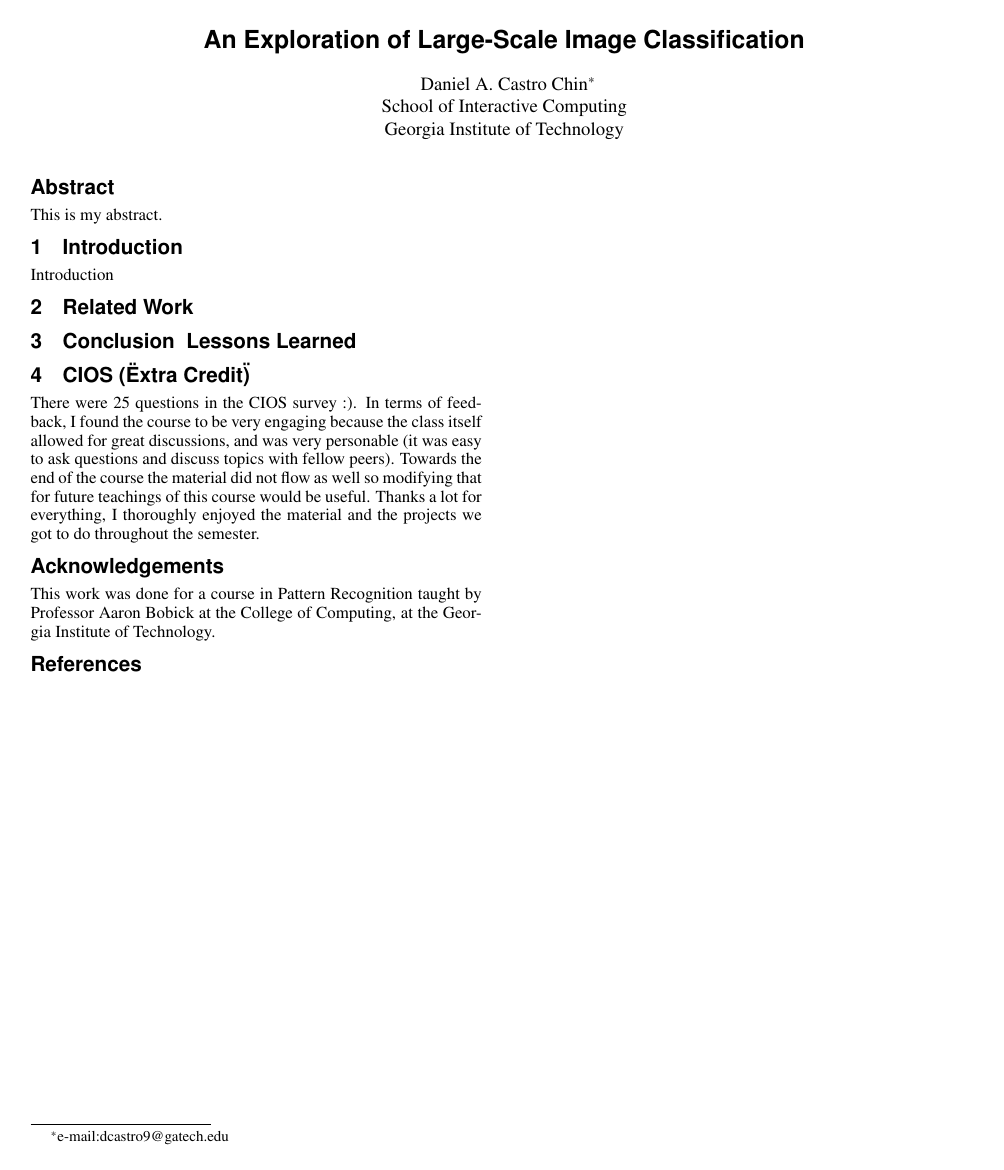
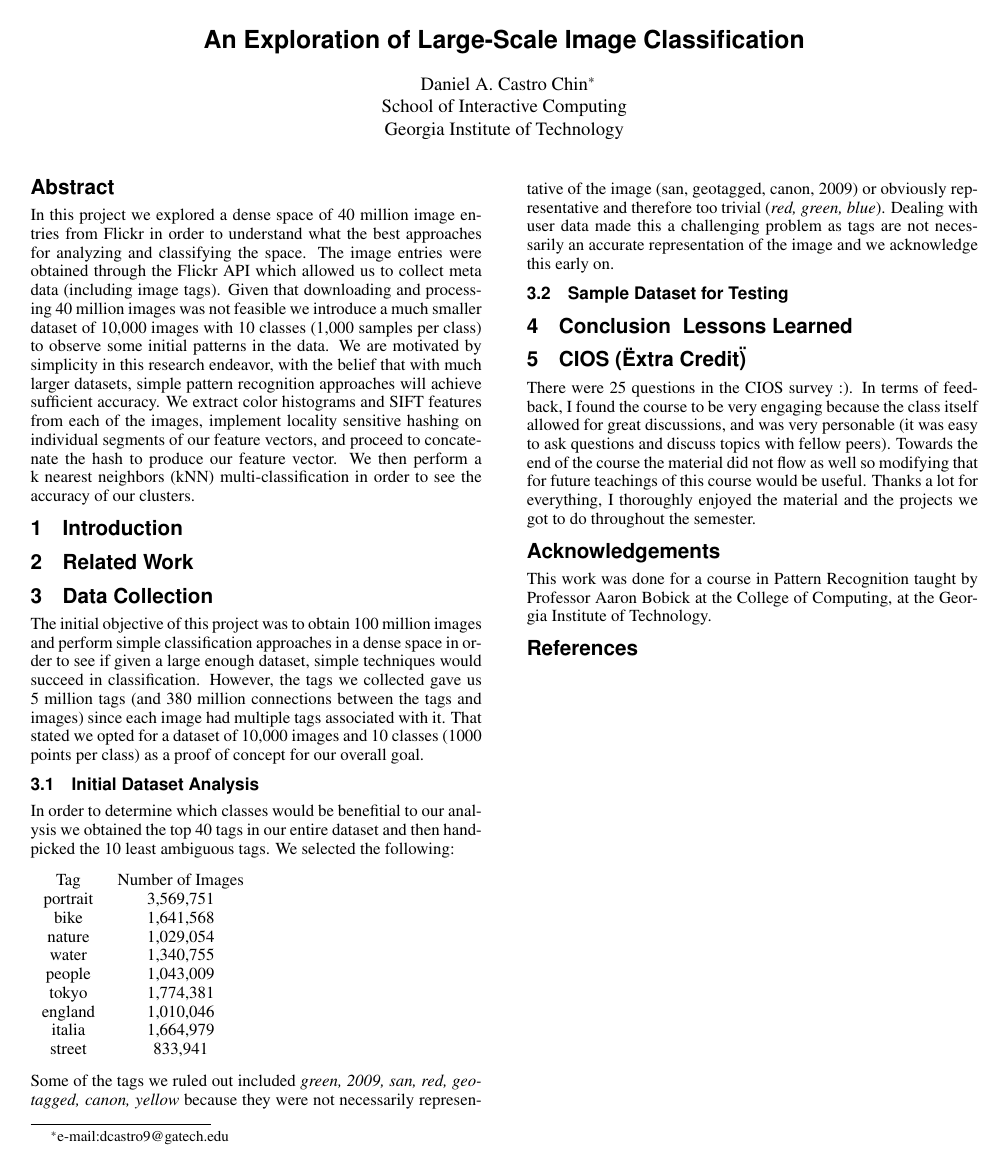
Before and after one commit to dcastro9/patternrec_fp, a LaTeX paper (final_report/template.tex): the whole page. Compiled offline with pdfLaTeX.

```diff
--- a/final_report/template.tex
+++ b/final_report/template.tex
@@ -37,7 +37,7 @@
 
 \begin{abstract}
 
-This is my abstract.
+In this project we explored a dense space of 40 million image entries from Flickr in order to understand what the best approaches for analyzing and classifying the space. The image entries were obtained through the Flickr API which allowed us to collect meta data (including image tags). Given that downloading and processing 40 million images was not feasible we introduce a much smaller dataset of 10,000 images with 10 classes (1,000 samples per class) to observe some initial patterns in the data. We are motivated by simplicity in this research endeavor, with the belief that with much larger datasets, simple pattern recognition approaches will achieve sufficient accuracy. We extract color histograms and SIFT features from each of the images, implement locality sensitive hashing on individual segments of our feature vectors, and proceed to concatenate the hash to produce our feature vector. We then perform a k nearest neighbors (kNN) multi-classification in order to see the accuracy of our clusters.
 
 \end{abstract}
 
@@ -47,9 +47,33 @@
 
 \section{Introduction}
 
-Introduction
 
 \section{Related Work}
+
+\section{Data Collection}
+
+The initial objective of this project was to obtain 100 million images and perform simple classification approaches in a dense space in order to see if given a large enough dataset, simple techniques would succeed in classification. However, the tags we collected gave us 5 million tags (and 380 million connections between the tags and images) since each image had multiple tags associated with it. That stated we opted for a dataset of 10,000 images and 10 classes (1000 points per class) as a proof of concept for our overall goal.
+
+\subsection{Initial Dataset Analysis}
+
+In order to determine which classes would be benefitial to our analysis we obtained the top 40 tags in our entire dataset and then hand-picked the 10 least ambiguous tags. We selected the following:
+
+\begin{tabular}{ c c c }
+  Tag & Number of Images \\
+  portrait & 3,569,751 \\
+  bike & 1,641,568 \\
+  nature & 1,029,054 \\
+  water & 1,340,755 \\
+  people & 1,043,009 \\
+  tokyo & 1,774,381 \\
+  england & 1,010,046 \\
+  italia & 1,664,979 \\
+  street & 833,941 \\
+\end{tabular}
+
+Some of the tags we ruled out included \textit{green, 2009, san, red, geotagged, canon, yellow} because they were not necessarily representative of the image (\text{san, geotagged, canon, 2009}) or obviously representative and therefore too trivial (\textit{red, green, blue}). Dealing with user data made this a challenging problem as tags are not necessarily an accurate representation of the image and we acknowledge this early on.
+
+\subsection{Sample Dataset for Testing}
 
 
 \section{Conclusion & Lessons Learned}
```
Also changed, not shown: code/flickr_crawler/get_best_tags.py (+1 -1 lines), final_report/template.pdf (added), 1 other file.
